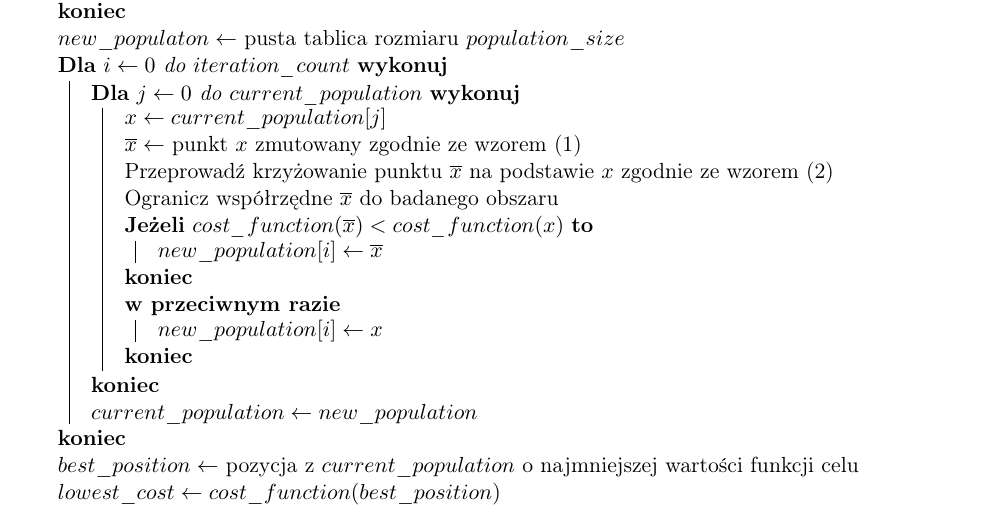
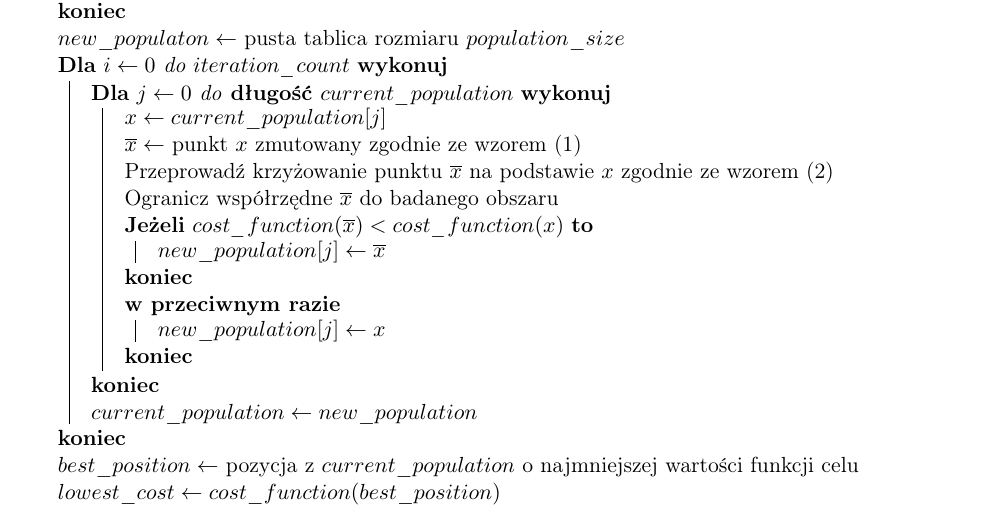
Before and after one commit to bartek537-university/SI3AiSD21R, a LaTeX document (lab_8/task_2/task_2.tex): part of the page, cut so that both start at the same text. Compiled offline with pdfLaTeX.

```diff
--- a/lab_8/task_2/task_2.tex
+++ b/lab_8/task_2/task_2.tex
@@ -42,7 +42,7 @@
         $new\_populaton \gets$ pusta tablica rozmiaru $population\_size$\\
 
         \For{$i \gets 0$ do $iteration\_count$}{
-            \For{$j \gets 0$ do $current\_population$}{
+            \For{$j \gets 0$ do \Length $current\_population$}{
                 $x \gets current\_population[j]$\\
 
                 $\overline{x} \gets$ punkt $x$ zmutowany zgodnie ze wzorem (\ref{eq:mut})\\
@@ -50,10 +50,10 @@
                 Ogranicz współrzędne $\overline{x}$ do badanego obszaru\\
 
                 \If{$cost\_function(\overline{x}) < cost\_function(x)$}{
-                    $new\_population[i] \gets \overline{x}$\\
+                    $new\_population[j] \gets \overline{x}$\\
                 }
                 \Else{
-                    $new\_population[i] \gets x$\\
+                    $new\_population[j] \gets x$\\
                 }
             }
 
```
Also changed, not shown: lab_8/task_1/task_1.tex (+2 -2 lines), lab_8/task_3/task_3.tex (+3 -3 lines), lab_8/task_1/task_1.tex.pdf, lab_8/task_2/task_2.tex.pdf, lab_8/task_3/task_3.tex.pdf, 3 other files.
